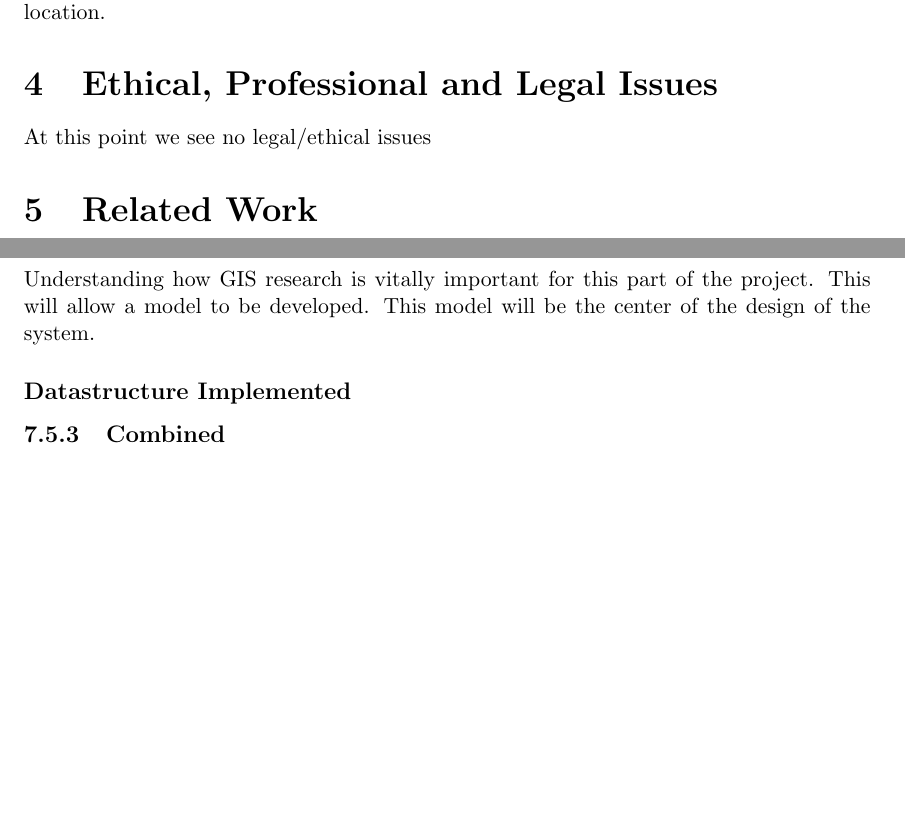
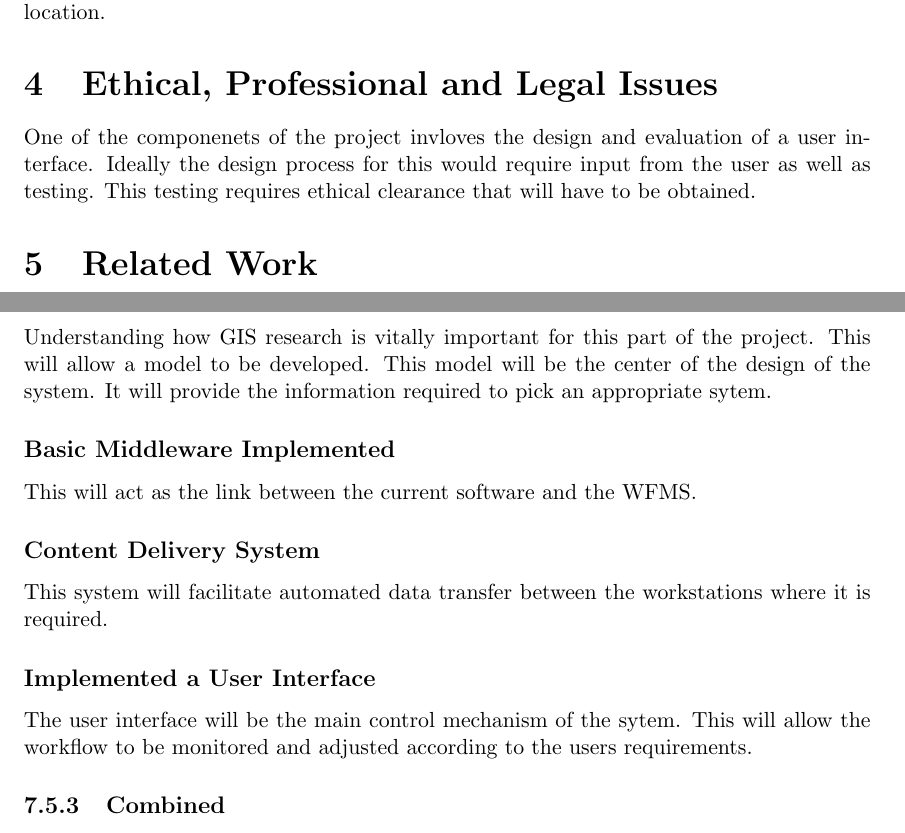
Before and after one commit to DEADBEEF/SNATCH, a LaTeX document (writeup/proposal/proposal.tex): two parts of pages 4 and 6 of 6 before the commit and two parts of pages 4 and 6 of 7 after it, joined at a grey line, cut so that both start at the same text, the shorter picture padded with empty space. Compiled offline with pdfLaTeX.

Commit message:
Added workflow sections

```diff
--- a/writeup/proposal/proposal.tex
+++ b/writeup/proposal/proposal.tex
@@ -54,7 +54,11 @@ From researching the literature it seems that the most common way of dealing wit
 In order to have a central repository for all the models, we aim to obtain a server with around 24TB of storage capacity. This will enable us to keep all the models in a central location.
 
 \section{Ethical, Professional and Legal Issues}
-At this point we see no legal/ethical issues
+One of the componenets of the project invloves the design and evaluation
+of a user interface. Ideally the design process for this would require
+input from the user as well as testing. This testing requires ethical clearance
+that will have to be obtained.
+
 
 \section{Related Work}
 \subsection{Hierarchical Data Structure}
@@ -118,8 +122,17 @@ workflow management system.
 \subsubsection*{Developed a model for basic GIS workflow}
 Understanding how GIS research is vitally important for this part of
 the project. This will allow a model to be developed. This model will
-be the center of the design of the system.
-\subsubsection*{Datastructure Implemented}
+be the center of the design of the system. It will provide the
+information required to pick an appropriate sytem.
+\subsubsection*{Basic Middleware Implemented}
+This will act as the link between the current software and the WFMS.
+\subsubsection*{Content Delivery System}
+This system will facilitate automated data transfer between the workstations
+where it is required.
+\subsubsection*{Implemented a User Interface}
+The user interface will be the main control mechanism of the sytem. This
+will allow the workflow to be monitored and adjusted according to the users
+requirements.
 \subsubsection{Combined}
 \subsection{Work Allocation}
 Project is well divided already, we know who's doing what.
```
